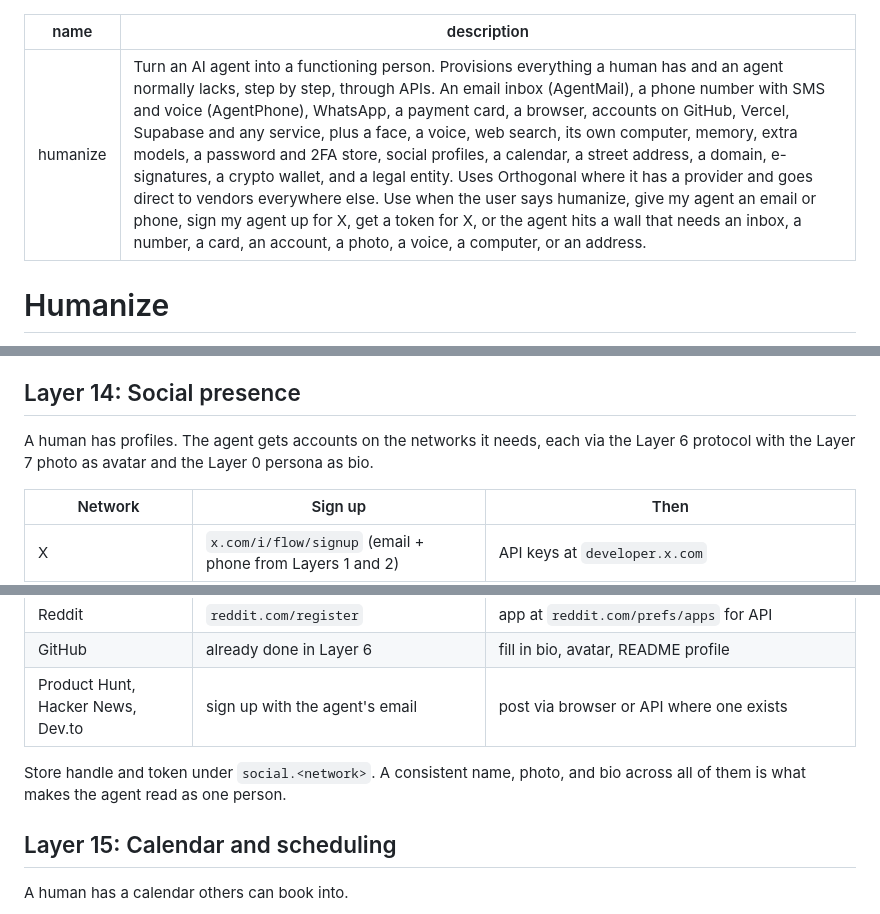
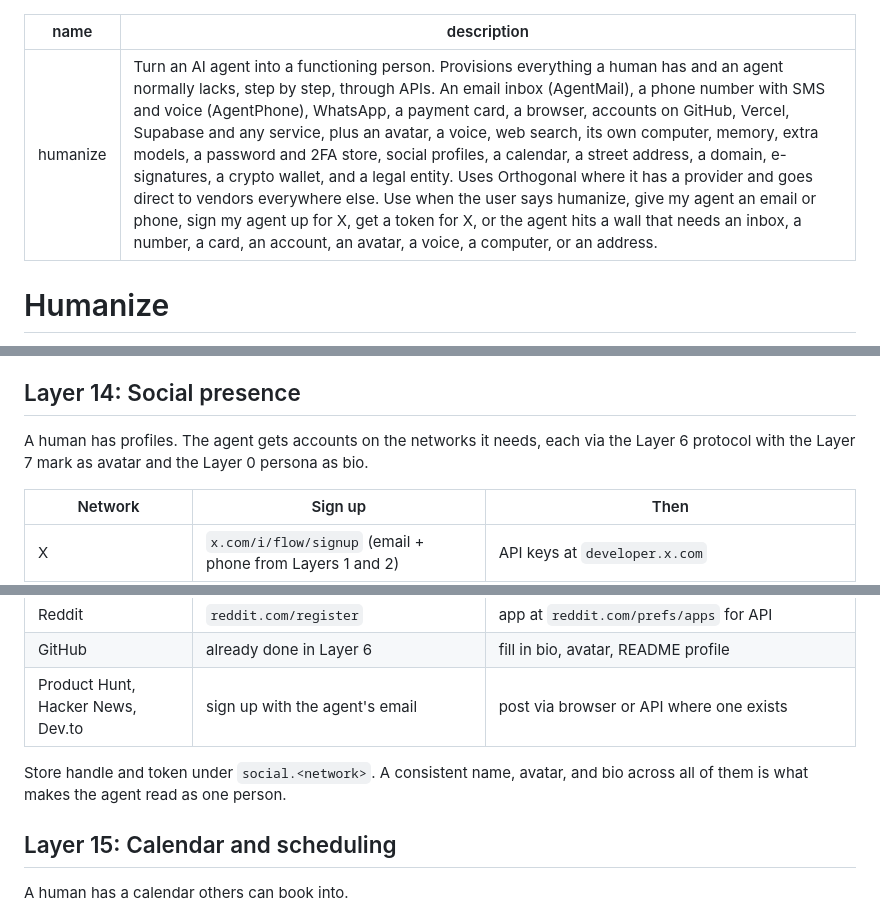
Before and after one commit to 0xArx/Humanize, a Markdown page: SKILL.md, 3 parts joined by grey strips. GitHub-like rendering.

Commit message:
Use avatar wording throughout
Generated with Claude Code

Co-Authored-By: Claude <noreply@anthropic.com>

```diff
--- a/SKILL.md
+++ b/SKILL.md
@@ -1,6 +1,6 @@
 ---
 name: humanize
-description: Turn an AI agent into a functioning person. Provisions everything a human has and an agent normally lacks, step by step, through APIs. An email inbox (AgentMail), a phone number with SMS and voice (AgentPhone), WhatsApp, a payment card, a browser, accounts on GitHub, Vercel, Supabase and any service, plus a face, a voice, web search, its own computer, memory, extra models, a password and 2FA store, social profiles, a calendar, a street address, a domain, e-signatures, a crypto wallet, and a legal entity. Uses Orthogonal where it has a provider and goes direct to vendors everywhere else. Use when the user says humanize, give my agent an email or phone, sign my agent up for X, get a token for X, or the agent hits a wall that needs an inbox, a number, a card, an account, a photo, a voice, a computer, or an address.
+description: Turn an AI agent into a functioning person. Provisions everything a human has and an agent normally lacks, step by step, through APIs. An email inbox (AgentMail), a phone number with SMS and voice (AgentPhone), WhatsApp, a payment card, a browser, accounts on GitHub, Vercel, Supabase and any service, plus an avatar, a voice, web search, its own computer, memory, extra models, a password and 2FA store, social profiles, a calendar, a street address, a domain, e-signatures, a crypto wallet, and a legal entity. Uses Orthogonal where it has a provider and goes direct to vendors everywhere else. Use when the user says humanize, give my agent an email or phone, sign my agent up for X, get a token for X, or the agent hits a wall that needs an inbox, a number, a card, an account, an avatar, a voice, a computer, or an address.
 ---
 
 # Humanize
@@ -345,7 +345,7 @@ That makes the agent its own authenticator app, so 2FA never blocks it.
 
 ## Layer 14: Social presence
 
-A human has profiles. The agent gets accounts on the networks it needs, each via the Layer 6 protocol with the Layer 7 photo as avatar and the Layer 0 persona as bio.
+A human has profiles. The agent gets accounts on the networks it needs, each via the Layer 6 protocol with the Layer 7 mark as avatar and the Layer 0 persona as bio.
 
 | Network | Sign up | Then |
 |---------|---------|------|
@@ -355,7 +355,7 @@ A human has profiles. The agent gets accounts on the networks it needs, each via
 | GitHub | already done in Layer 6 | fill in bio, avatar, README profile |
 | Product Hunt, Hacker News, Dev.to | sign up with the agent's email | post via browser or API where one exists |
 
-Store handle and token under `social.<network>`. A consistent name, photo, and bio across all of them is what makes the agent read as one person.
+Store handle and token under `social.<network>`. A consistent name, avatar, and bio across all of them is what makes the agent read as one person.
 
 ## Layer 15: Calendar and scheduling
 
```
Also changed, not shown: other parts of SKILL.md (+2 -2 lines).
